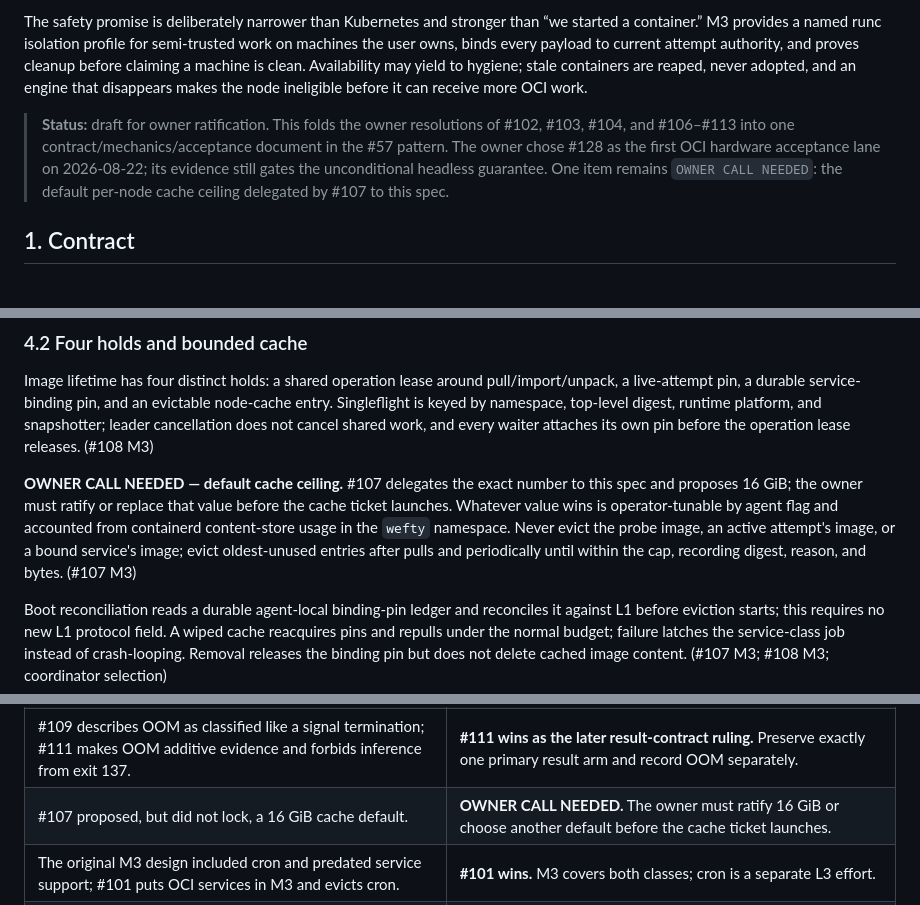
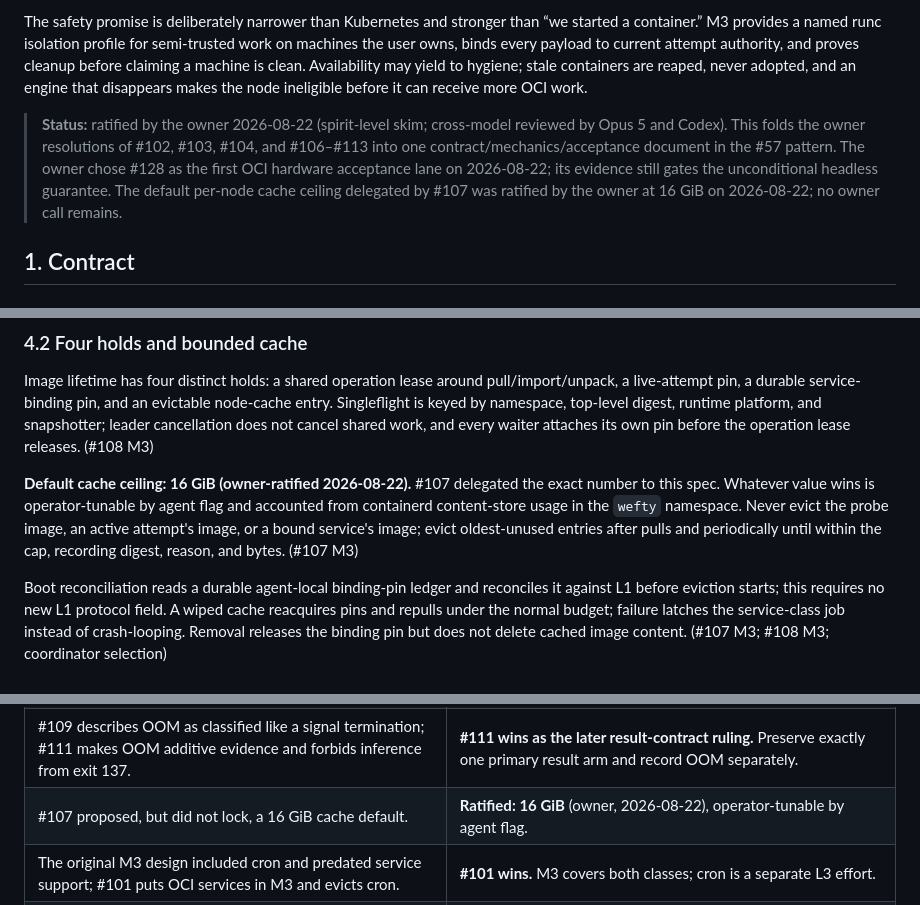
Before and after one commit to Derek-X-Wang/wefty, a Markdown page: docs/specs/2026-08-22-m3-oci-spec.md, 3 parts joined by grey strips. Rendered like a GitHub page.

Commit message:
docs(spec): ratify M3 oci spec — 16 GiB cache default
Owner skimmed the spec at spirit level on 2026-08-22 after cross-model
review (Opus 5 + Codex) and ratified the one delegated number: the
per-node image cache ceiling defaults to 16 GiB, operator-tunable.
No owner call remains; the wave can be cut from the wave file.

Claude-Session: https://claude.ai/code/session_012s4ohVsU6tEUfqtwbL4QAa
Signed-off-by: Wefty Smoke <wefty-smoke@example.test>

```diff
--- a/docs/specs/2026-08-22-m3-oci-spec.md
+++ b/docs/specs/2026-08-22-m3-oci-spec.md
@@ -6,7 +6,7 @@ Wefty should make “run this in a container” feel like a property of the work
 
 The safety promise is deliberately narrower than Kubernetes and stronger than “we started a container.” M3 provides a named runc isolation profile for semi-trusted work on machines the user owns, binds every payload to current attempt authority, and proves cleanup before claiming a machine is clean. Availability may yield to hygiene; stale containers are reaped, never adopted, and an engine that disappears makes the node ineligible before it can receive more OCI work.
 
-> **Status:** draft for owner ratification. This folds the owner resolutions of #102, #103, #104, and #106–#113 into one contract/mechanics/acceptance document in the #57 pattern. The owner chose #128 as the first OCI hardware acceptance lane on 2026-08-22; its evidence still gates the unconditional headless guarantee. One item remains `OWNER CALL NEEDED`: the default per-node cache ceiling delegated by #107 to this spec.
+> **Status:** ratified by the owner 2026-08-22 (spirit-level skim; cross-model reviewed by Opus 5 and Codex). This folds the owner resolutions of #102, #103, #104, and #106–#113 into one contract/mechanics/acceptance document in the #57 pattern. The owner chose #128 as the first OCI hardware acceptance lane on 2026-08-22; its evidence still gates the unconditional headless guarantee. The default per-node cache ceiling delegated by #107 was ratified by the owner at 16 GiB on 2026-08-22; no owner call remains.
 
 ## 1. Contract
 
@@ -116,7 +116,7 @@ Transient network, DNS, 5xx, and 429 failures retry with backoff and `Retry-Afte
 
 Image lifetime has four distinct holds: a shared operation lease around pull/import/unpack, a live-attempt pin, a durable service-binding pin, and an evictable node-cache entry. Singleflight is keyed by namespace, top-level digest, runtime platform, and snapshotter; leader cancellation does not cancel shared work, and every waiter attaches its own pin before the operation lease releases. (#108 M3)
 
-**OWNER CALL NEEDED — default cache ceiling.** #107 delegates the exact number to this spec and proposes 16 GiB; the owner must ratify or replace that value before the cache ticket launches. Whatever value wins is operator-tunable by agent flag and accounted from containerd content-store usage in the `wefty` namespace. Never evict the probe image, an active attempt's image, or a bound service's image; evict oldest-unused entries after pulls and periodically until within the cap, recording digest, reason, and bytes. (#107 M3)
+**Default cache ceiling: 16 GiB (owner-ratified 2026-08-22).** #107 delegated the exact number to this spec. Whatever value wins is operator-tunable by agent flag and accounted from containerd content-store usage in the `wefty` namespace. Never evict the probe image, an active attempt's image, or a bound service's image; evict oldest-unused entries after pulls and periodically until within the cap, recording digest, reason, and bytes. (#107 M3)
 
 Boot reconciliation reads a durable agent-local binding-pin ledger and reconciles it against L1 before eviction starts; this requires no new L1 protocol field. A wiped cache reacquires pins and repulls under the normal budget; failure latches the service-class job instead of crash-looping. Removal releases the binding pin but does not delete cached image content. (#107 M3; #108 M3; coordinator selection)
 
@@ -244,7 +244,7 @@ This section is normative. Where a source and this spec disagree, the resolution
 | #107 says a bound service-class image is never evicted; #108 says a wiped disk triggers repull. | **Normal policy versus disaster recovery.** Software eviction must preserve the pin; external cache loss is detected and repaired under the normal pull budget. |
 | #108 leaves binding-pin boot inventory as heartbeat response or durable local ledger. | **The durable local ledger wins.** Reconcile it against L1 before eviction; do not widen the heartbeat protocol for cache bookkeeping. |
 | #109 describes OOM as classified like a signal termination; #111 makes OOM additive evidence and forbids inference from exit 137. | **#111 wins as the later result-contract ruling.** Preserve exactly one primary result arm and record OOM separately. |
-| #107 proposed, but did not lock, a 16 GiB cache default. | **OWNER CALL NEEDED.** The owner must ratify 16 GiB or choose another default before the cache ticket launches. |
+| #107 proposed, but did not lock, a 16 GiB cache default. | **Ratified: 16 GiB** (owner, 2026-08-22), operator-tunable by agent flag. |
 | The original M3 design included cron and predated service support; #101 puts OCI services in M3 and evicts cron. | **#101 wins.** M3 covers both classes; cron is a separate L3 effort. |
 | #113 says setup enables OCI on first setup but must not undo later disabled intent. | **Persisted intent wins.** Initial setup may initialize enabled; every rerun preserves an existing disabled value, and only `oci start` re-enables it. |
 | #128 says it blocks #114, while #128 needs enough bootstrap implementation to exercise the real stack. | **Owner decision 2026-08-22: go with #128.** Build only its minimum Mac boot/transport prerequisites, run #128 as the first hardware lane, and keep the headless claim conditional on its verdict. |
```
Also changed, not shown: docs/specs/2026-08-22-m3-oci-wave.md (+2 -2 lines).
